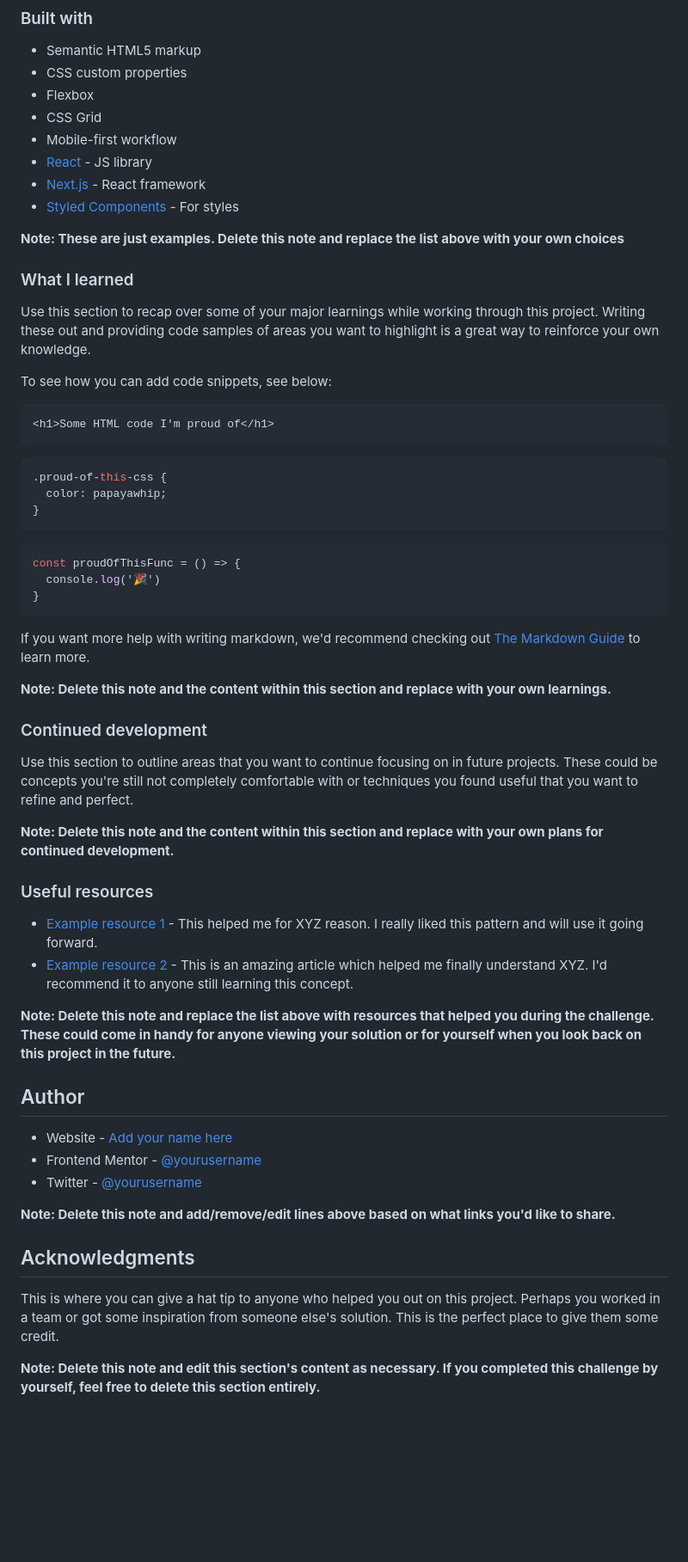
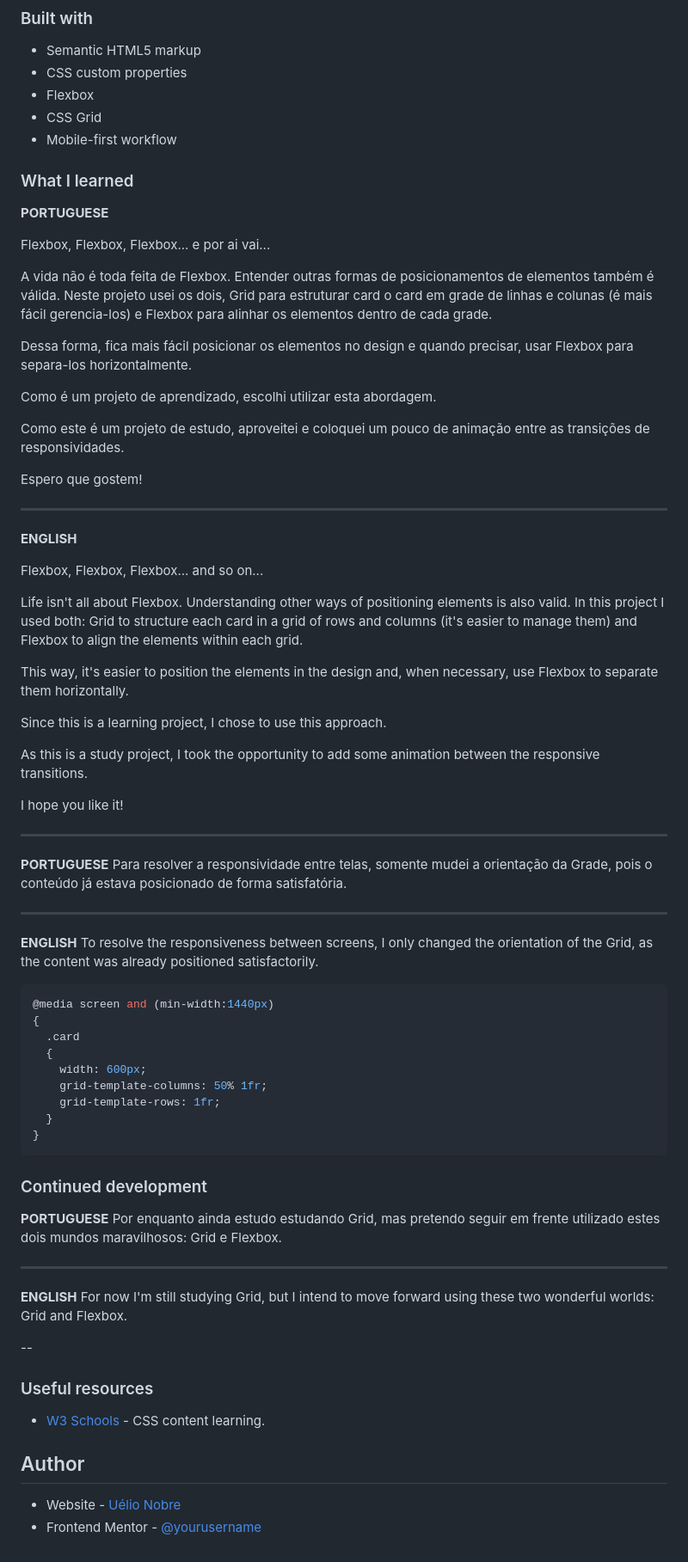
Before and after one commit to UelioNobre/portfolio-product-preview-card-component, a Markdown page: README.md, the part around the change printed below. Shown: that part at 86% size. Rendered like a GitHub page; blank space fills up the shorter version.

Commit message:
Add screenshots and information about this project

````diff
--- a/README.md
+++ b/README.md
@@ -53,59 +46,80 @@ Then crop/optimize/edit your image however you like, add it to your project, and
 - Flexbox
 - CSS Grid
 - Mobile-first workflow
-- [React](https://reactjs.org/) - JS library
-- [Next.js](https://nextjs.org/) - React framework
-- [Styled Components](https://styled-components.com/) - For styles
-
-**Note: These are just examples. Delete this note and replace the list above with your own choices**
 
 ### What I learned
 
-Use this section to recap over some of your major learnings while working through this project. Writing these out and providing code samples of areas you want to highlight is a great way to reinforce your own knowledge.
+__PORTUGUESE__
 
-To see how you can add code snippets, see below:
+Flexbox, Flexbox, Flexbox... e por ai vai...
 
-```html
-<h1>Some HTML code I'm proud of</h1>
-```
+A vida não é toda feita de Flexbox. Entender outras formas de posicionamentos de elementos também é válida. Neste projeto usei os dois, Grid para estruturar card o card em grade de linhas e colunas (é mais fácil gerencia-los) e Flexbox para alinhar os elementos dentro de cada grade.
+
+Dessa forma, fica mais fácil posicionar os elementos no design e quando precisar, usar Flexbox para separa-los horizontalmente.
+
+Como é um projeto de aprendizado, escolhi utilizar esta abordagem.
+
+Como este é um projeto de estudo, aproveitei e coloquei um pouco de animação entre as transições de responsividades.
+
+Espero que gostem!
+
+---
+
+__ENGLISH__
+
+Flexbox, Flexbox, Flexbox... and so on...
+
+Life isn't all about Flexbox. Understanding other ways of positioning elements is also valid. In this project I used both: Grid to structure each card in a grid of rows and columns (it's easier to manage them) and Flexbox to align the elements within each grid.
+
+This way, it's easier to position the elements in the design and, when necessary, use Flexbox to separate them horizontally.
+
+Since this is a learning project, I chose to use this approach.
+
+As this is a study project, I took the opportunity to add some animation between the responsive transitions.
+
+I hope you like it!
+
+---
+
+__PORTUGUESE__
+Para resolver a responsividade entre telas, somente mudei a orientação da Grade, pois o conteúdo já estava posicionado de forma satisfatória.
+
+---
+
+__ENGLISH__
+To resolve the responsiveness between screens, I only changed the orientation of the Grid, as the content was already positioned satisfactorily.
+
+
+
 ```css
-.proud-of-this-css {
-  color: papayawhip;
-}
-```
-```js
-const proudOfThisFunc = () => {
-  console.log('🎉')
+@media screen and (min-width:1440px)
+{
+  .card
+  {
+    width: 600px;
+    grid-template-columns: 50% 1fr;
+    grid-template-rows: 1fr;
+  }
 }
 ```
 
-If you want more help with writing markdown, we'd recommend checking out [The Markdown Guide](https://www.markdownguide.org/) to learn more.
-
-**Note: Delete this note and the content within this section and replace with your own learnings.**
-
 ### Continued development
 
-Use this section to outline areas that you want to continue focusing on in future projects. These could be concepts you're still not completely comfortable with or techniques you found useful that you want to refine and perfect.
+__PORTUGUESE__
+Por enquanto ainda estudo estudando Grid, mas pretendo seguir em frente utilizado estes dois mundos maravilhosos: Grid e Flexbox.
 
-**Note: Delete this note and the content within this section and replace with your own plans for continued development.**
+---
+
+__ENGLISH__
+For now I'm still studying Grid, but I intend to move forward using these two wonderful worlds: Grid and Flexbox.
+
+--
 
 ### Useful resources
 
-- [Example resource 1](https://www.example.com) - This helped me for XYZ reason. I really liked this pattern and will use it going forward.
-- [Example resource 2](https://www.example.com) - This is an amazing article which helped me finally understand XYZ. I'd recommend it to anyone still learning this concept.
-
-**Note: Delete this note and replace the list above with resources that helped you during the challenge. These could come in handy for anyone viewing your solution or for yourself when you look back on this project in the future.**
+- [W3 Schools](https://www.w3schools.com/css/) - CSS content learning.
 
 ## Author
 
-- Website - [Add your name here](https://www.your-site.com)
-- Frontend Mentor - [@yourusername](https://www.frontendmentor.io/profile/yourusername)
-- Twitter - [@yourusername](https://www.twitter.com/yourusername)
-
-**Note: Delete this note and add/remove/edit lines above based on what links you'd like to share.**
-
-## Acknowledgments
-
-This is where you can give a hat tip to anyone who helped you out on this project. Perhaps you worked in a team or got some inspiration from someone else's solution. This is the perfect place to give them some credit.
-
-**Note: Delete this note and edit this section's content as necessary. If you completed this challenge by yourself, feel free to delete this section entirely.**
+- Website - [Uélio Nobre](https://www.your-site.com)
+- Frontend Mentor - [@yourusername](https://www.frontendmentor.io/profile/UelioNobre)
````
Also changed, not shown: other parts of README.md (+2 -9 lines), screenshot-desktop.png (renamed from screenshot.png), screenshot-mobile.png (added).
